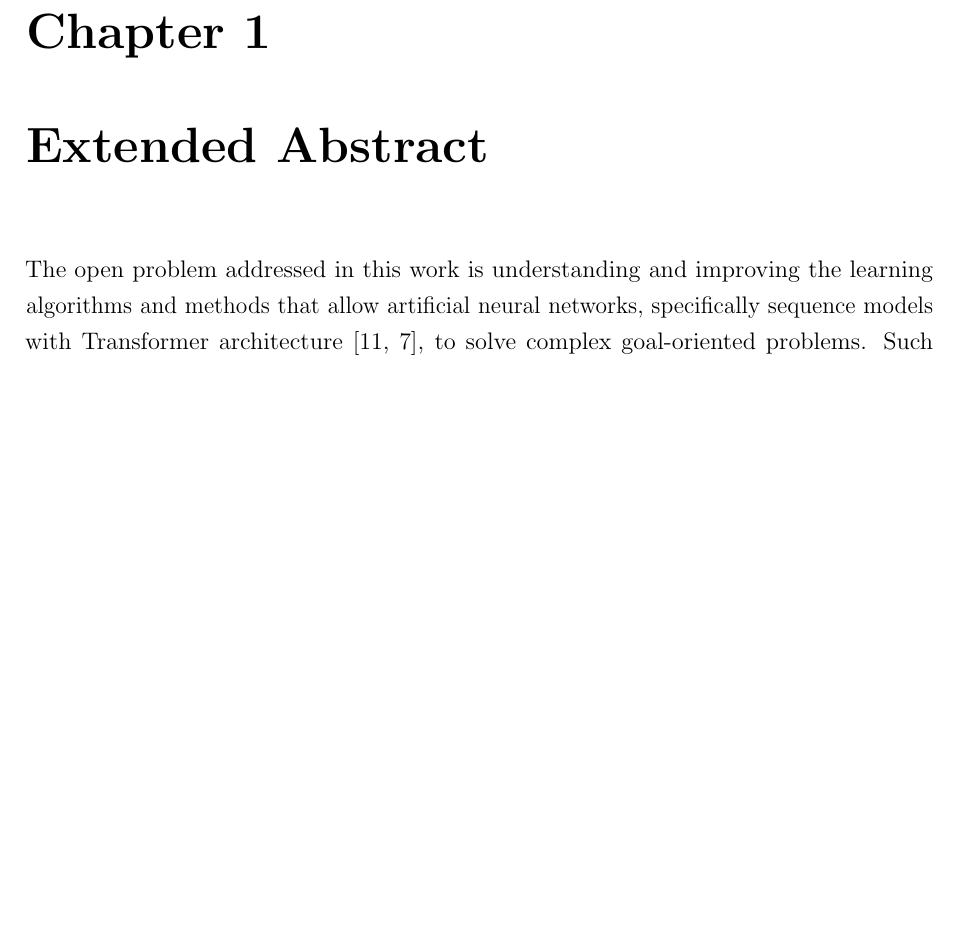
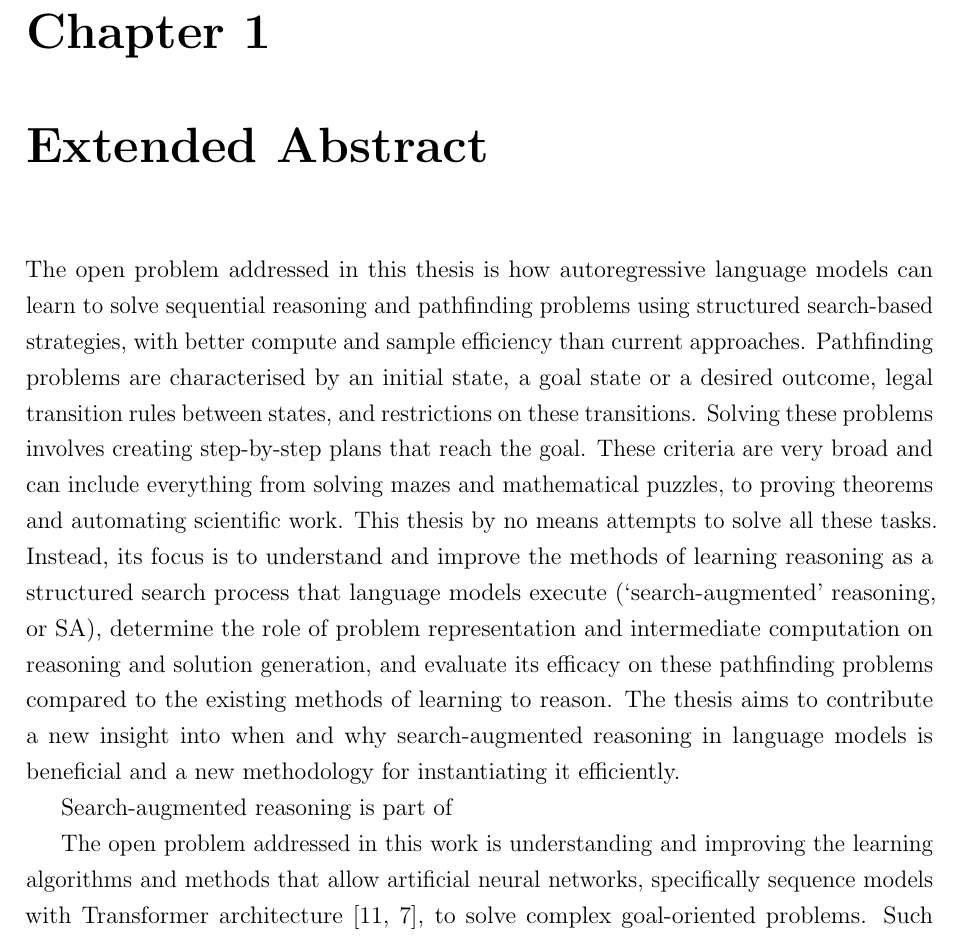
Before and after one commit to gshaikovski/first-year-report, a LaTeX thesis (thesis.tex, which reads sections/01_extended_abstract.tex): part of page 13 of 18, cut so that both start at the same text, the shorter picture padded with empty space. Compiled offline with pdfLaTeX.

Commit message:
Update on Overleaf.

```diff
--- a/sections/01_extended_abstract.tex
+++ b/sections/01_extended_abstract.tex
@@ -1,4 +1,18 @@
 \chapter{Extended Abstract}
+
+The open problem addressed in this thesis is how autoregressive language models can learn to solve sequential reasoning and pathfinding problems using structured search-based strategies, with better compute and sample efficiency than current approaches.
+Pathfinding  problems are characterised by an initial state, a goal state or a desired outcome, legal transition rules between states, and restrictions on these transitions.
+Solving these problems involves creating step-by-step plans that reach the goal.
+These criteria are very broad and can include everything from solving mazes and mathematical puzzles, to proving theorems and automating scientific work.
+This thesis by no means attempts to solve all these tasks.
+Instead, its focus is to understand and improve the methods of learning reasoning as a structured search process that language models execute (`search-augmented' reasoning, or SA), determine the role of problem representation and intermediate computation on reasoning and solution generation, and evaluate its efficacy on these pathfinding problems compared to the existing methods of learning to reason.
+The thesis aims to contribute a new insight into when and why search-augmented reasoning in language models is beneficial and a new methodology for instantiating it efficiently.
+
+Search-augmented reasoning is part of
+
+
+
+
 
 The open problem addressed in this work is understanding and improving the learning algorithms and methods that allow artificial neural networks, specifically sequence models with Transformer architecture \citep{vaswaniAttentionAllYou2017,radfordLanguageModelsAre}, to solve complex goal-oriented problems.
 Such problems are characterised by an initial state, a goal state or a desired outcome, legal transition rules between states, and restrictions on these transitions \citep{condellProblemSolvingTechniques2010,reedProblemSolving2023}; solutions often involve choosing optimal decisions and making step-by-step plans to reach the goal.
```
